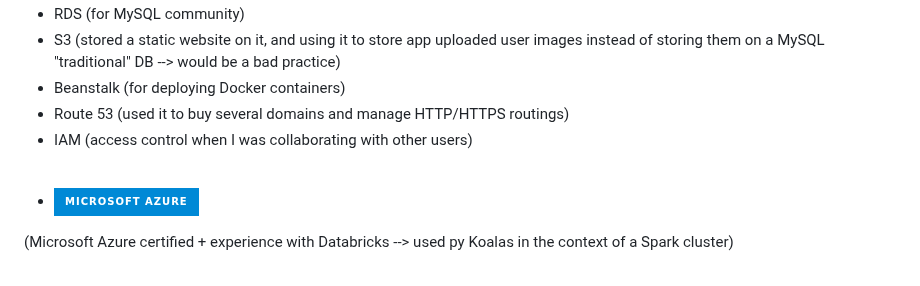
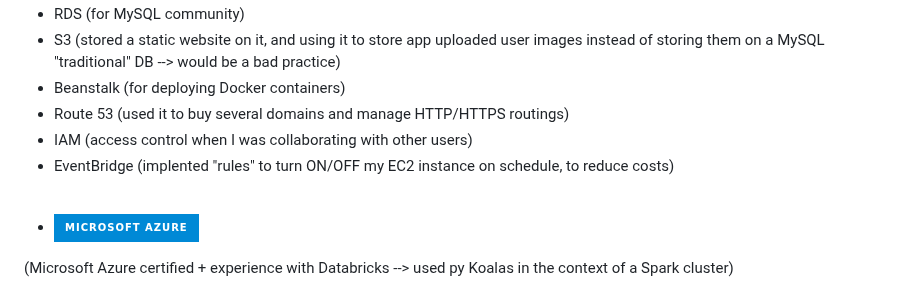
Before and after one commit to alexnesov/alexnesov, a Markdown page: README.md, the part around the change. GitHub-like rendering; badges without logos.

```diff
--- a/README.md
+++ b/README.md
@@ -72,6 +72,8 @@ Code (first phase): https://github.com/alexnesov/Financial-portfolio-io-advanced
 - Beanstalk (for deploying Docker containers)
 - Route 53 (used it to buy several domains and manage HTTP/HTTPS routings)
 - IAM (access control when I was collaborating with other users)
+- EventBridge (implented "rules" to turn ON/OFF my EC2 instance on schedule, to reduce costs)
+
 
 <br>
 
```
